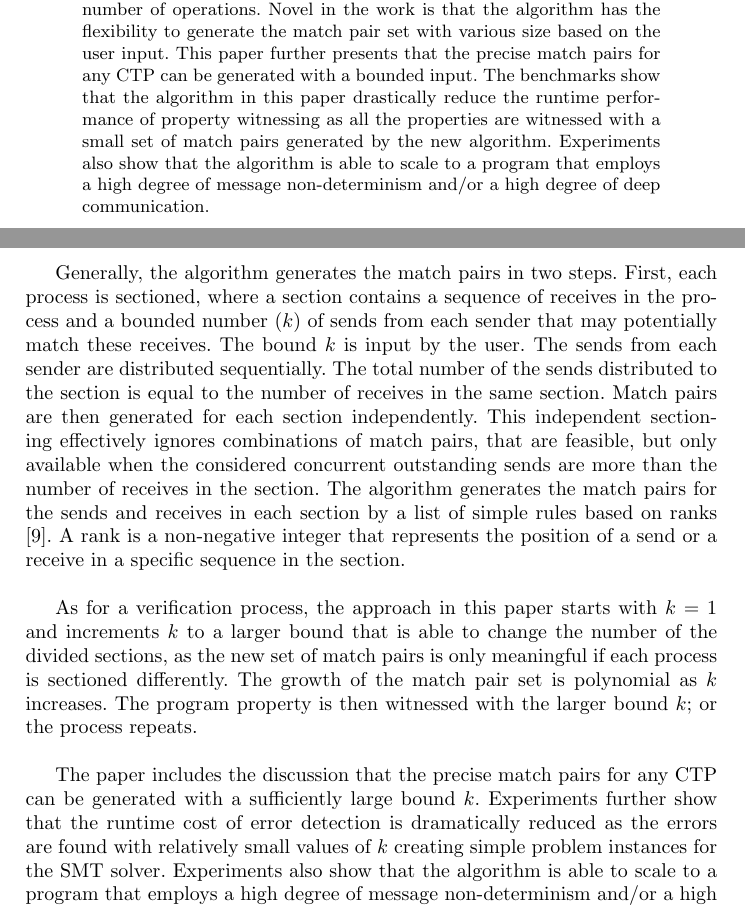
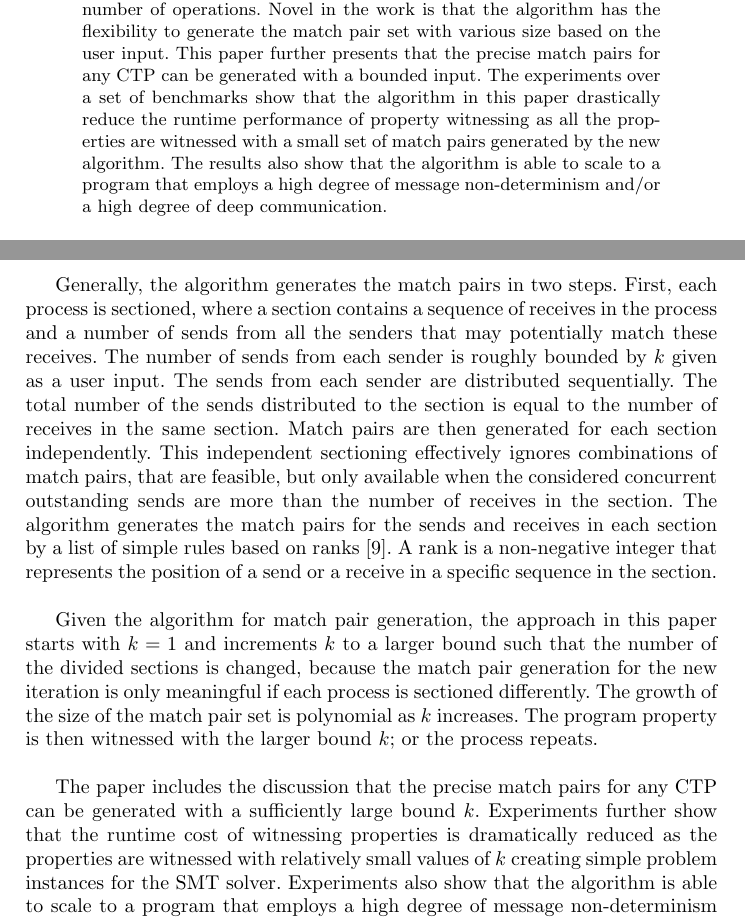
Before and after one commit to yuhuang/matchpair, a LaTeX thesis (paper.tex, which reads abstract.tex, introduction.tex): two parts of pages 1 and 3 of 15, joined at a grey line, cut so that both start at the same text. Compiled offline with pdfLaTeX.

Commit message:
a few changes on introduction

```diff
--- a/abstract.tex
+++ b/abstract.tex
@@ -1,3 +1,3 @@
 Asynchronous message passing paradigm is commonly used in high performance computing (HPC).
 Message non-determinism makes the error detection in message passing programs very difficult. The prior work uses an over-approximation of the precise match pair records (each is a pair of a send and a receive that may potentially match in the runtime) to capture all possible message communication in a concurrent trace program (CTP). The SMT encoding with such a set of match pairs is able to witness program properties including deadlock, message race, and zero-buffer compatibility, however, is inefficient because of the exponential ways of match pair resolution.
-This paper presents a new algorithm that under-approximates the match pairs for a CTP iteratively: first sectioning each process in the CTP such that each potential sender distributes roughly a bounded number of sends to match the same number of receives in the process, and then approximating the match pairs for the sends and receives in each section independently by a few simple rules with ranking. The algorithm runs in quadratic complexity in the number of operations. Novel in the work is that the algorithm has the flexibility to generate the match pair set with various size based on the user input. This paper further presents that the precise match pairs for any CTP can be generated with a bounded input. The benchmarks show that the algorithm in this paper drastically reduce the runtime performance of property witnessing as all the properties are witnessed with a small set of match pairs generated by the new algorithm. Experiments also show that the algorithm is able to scale to a program that employs a high degree of message non-determinism and/or a high degree of deep communication.
+This paper presents a new algorithm that under-approximates the match pairs for a CTP iteratively: first sectioning each process in the CTP such that each potential sender distributes roughly a bounded number of sends to match the same number of receives in the process, and then approximating the match pairs for the sends and receives in each section independently by a few simple rules with ranking. The algorithm runs in quadratic complexity in the number of operations. Novel in the work is that the algorithm has the flexibility to generate the match pair set with various size based on the user input. This paper further presents that the precise match pairs for any CTP can be generated with a bounded input. The experiments over a set of benchmarks show that the algorithm in this paper drastically reduce the runtime performance of property witnessing as all the properties are witnessed with a small set of match pairs generated by the new algorithm. The results also show that the algorithm is able to scale to a program that employs a high degree of message non-determinism and/or a high degree of deep communication.
--- a/introduction.tex
+++ b/introduction.tex
@@ -28,7 +28,7 @@ Such an approach focuses on property witnessing rather than proofs of correctnes
 
 
 Generally, the algorithm generates the match pairs in two steps.
-First, each process is sectioned, where a section contains a sequence of receives in the process and a bounded number ($k$) of sends from each sender that may potentially match these receives. The bound $k$ is input by the user.
+First, each process is sectioned, where a section contains a sequence of receives in the process and a number of sends from all the senders that may potentially match these receives. The number of sends from each sender is roughly bounded by  $k$ given as a user input.
 %For each section, the algorithm precisely adds a set of sequences of sends from multiple potential sender processes.
 The sends from each sender are distributed sequentially.
 The total number of the sends distributed to the section is equal to the number of receives in the same section.
@@ -36,7 +36,7 @@ The total number of the sends distributed to the section is equal to the number
 Match pairs are then generated for each section independently. This independent sectioning effectively ignores combinations of match pairs, that are feasible, but only available when the considered concurrent outstanding sends are more than the number of receives in the section.
 The algorithm generates the match pairs for the sends and receives in each section by a list of simple rules based on ranks \cite{DBLP:conf/kbse/HuangMM13}. A rank is a non-negative integer that represents the position of a send or a receive in a specific sequence in the section.
 
-As for a verification process, the approach in this paper starts with $k=1$ and increments $k$ to a larger bound that is able to change the number of the divided sections, as the new set of match pairs is only meaningful if each process is sectioned differently. The growth of the match pair set is polynomial as $k$ increases. The program property is then witnessed with the larger bound $k$; or the process repeats.
+Given the algorithm for match pair generation, the approach in this paper starts with $k=1$ and increments $k$ to a larger bound such that the number of the divided sections is changed, because the match pair generation for the new iteration is only meaningful if each process is sectioned differently. The growth of the size of the match pair set is polynomial as $k$ increases. The program property is then witnessed with the larger bound $k$; or the process repeats.
 
 
 %Have you added the discussion that k jumps by increments greater than 1? Meaning that you move k until the number of sections changes? In many regards, that is what is critical; start with k=1, then move k until the # of sections changes, run the solver, repeat. Is that discussion in the paper?
@@ -49,7 +49,7 @@ As for a verification process, the approach in this paper starts with $k=1$ and
 
 
 The paper includes the discussion that the precise match pairs for any CTP can be generated with a sufficiently large bound $k$.
-Experiments further show that the runtime cost of error detection is dramatically reduced as the errors are found with relatively small values of $k$ creating simple problem instances for the SMT solver.
+Experiments further show that the runtime cost of witnessing properties is dramatically reduced as the properties are witnessed with relatively small values of $k$ creating simple problem instances for the SMT solver.
 Experiments also show that the algorithm is able to scale to a program that employs a high degree of message non-determinism and/or a high degree of deep communication.
 Deep communication in this context means that each sender for a receiver issues a long sequence of sends to the receiver.
 The contributions include,
```
Also changed, not shown: introduction.tex (2 more changed lines).
